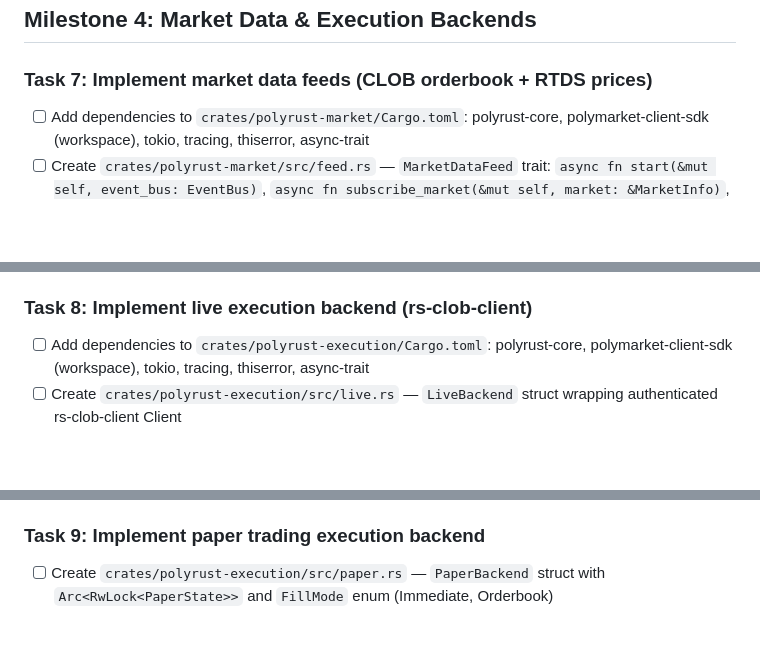
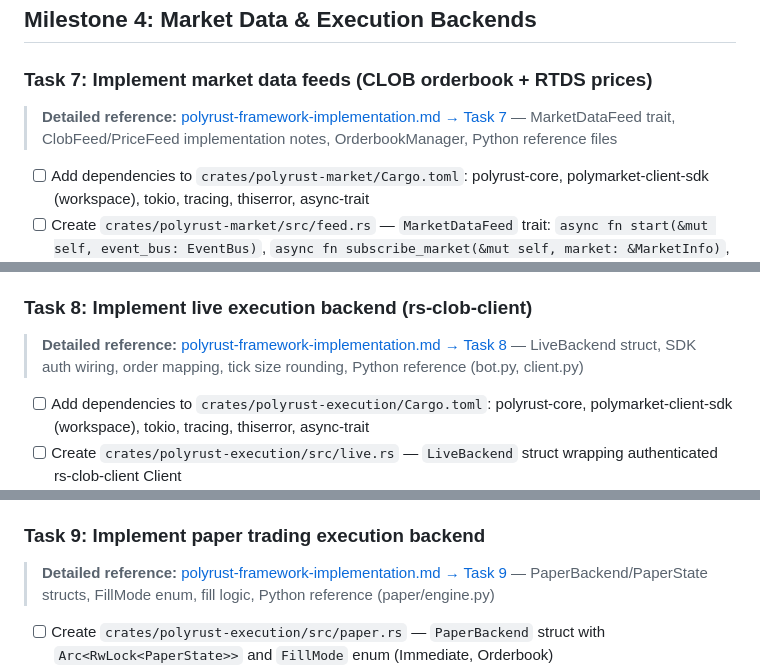
Before and after one commit to nniel-ape/polyrust, a Markdown page: docs/plans/polyrust-checklist.md, 3 parts joined by grey strips. Rendered like a GitHub page; blank space fills up the shorter version.

```diff
--- a/docs/plans/polyrust-checklist.md
+++ b/docs/plans/polyrust-checklist.md
@@ -143,6 +149,7 @@ Detailed plan: [`docs/plans/polyrust-framework-implementation.md`](./polyrust-fr
 ## Milestone 4: Market Data & Execution Backends
 
 ### Task 7: Implement market data feeds (CLOB orderbook + RTDS prices)
+> **Detailed reference:** [polyrust-framework-implementation.md → Task 7](./polyrust-framework-implementation.md#task-7-implement-market-data-feeds) — MarketDataFeed trait, ClobFeed/PriceFeed implementation notes, OrderbookManager, Python reference files
 - [ ] Add dependencies to `crates/polyrust-market/Cargo.toml`: polyrust-core, polymarket-client-sdk (workspace), tokio, tracing, thiserror, async-trait
 - [ ] Create `crates/polyrust-market/src/feed.rs` — `MarketDataFeed` trait: `async fn start(&mut self, event_bus: EventBus)`, `async fn subscribe_market(&mut self, market: &MarketInfo)`, `async fn unsubscribe_market(&mut self, market_id: &str)`, `async fn stop(&mut self)`
 - [ ] Create `crates/polyrust-market/src/clob_feed.rs` — `ClobFeed` struct implementing MarketDataFeed
@@ -166,6 +173,7 @@ Detailed plan: [`docs/plans/polyrust-framework-implementation.md`](./polyrust-fr
 - [ ] Mark completed
 
 ### Task 8: Implement live execution backend (rs-clob-client)
+> **Detailed reference:** [polyrust-framework-implementation.md → Task 8](./polyrust-framework-implementation.md#task-8-implement-live-execution-backend) — LiveBackend struct, SDK auth wiring, order mapping, tick size rounding, Python reference (bot.py, client.py)
 - [ ] Add dependencies to `crates/polyrust-execution/Cargo.toml`: polyrust-core, polymarket-client-sdk (workspace), tokio, tracing, thiserror, async-trait
 - [ ] Create `crates/polyrust-execution/src/live.rs` — `LiveBackend` struct wrapping authenticated rs-clob-client Client
 - [ ] Implement `LiveBackend::new(config: &Config)` — create signer from private_key, build Client with authentication_builder, authenticate (support EOA and GnosisSafe signature types based on config)
@@ -186,6 +194,7 @@ Detailed plan: [`docs/plans/polyrust-framework-implementation.md`](./polyrust-fr
 - [ ] Mark completed
 
 ### Task 9: Implement paper trading execution backend
+> **Detailed reference:** [polyrust-framework-implementation.md → Task 9](./polyrust-framework-implementation.md#task-9-implement-paper-execution-backend) — PaperBackend/PaperState structs, FillMode enum, fill logic, Python reference (paper/engine.py)
 - [ ] Create `crates/polyrust-execution/src/paper.rs` — `PaperBackend` struct with `Arc<RwLock<PaperState>>` and `FillMode` enum (Immediate, Orderbook)
 - [ ] Define `PaperState` — `usdc_balance: Decimal`, `positions: HashMap<TokenId, Decimal>` (share count), `open_orders: HashMap<OrderId, PaperOrder>`
 - [ ] Define `PaperOrder` — id (UUID), token_id, side, price, size, filled_size, status, created_at
```
Also changed, not shown: other parts of docs/plans/polyrust-checklist.md (+11 -0 lines).
